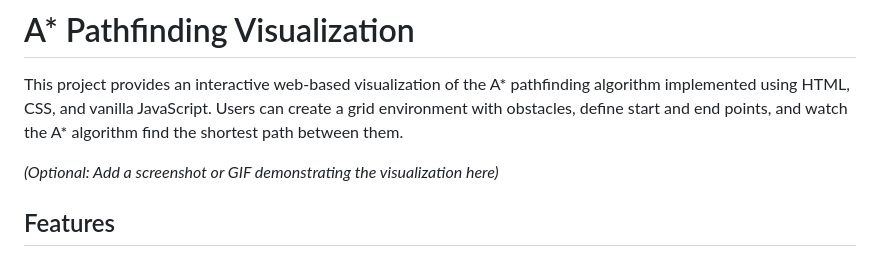
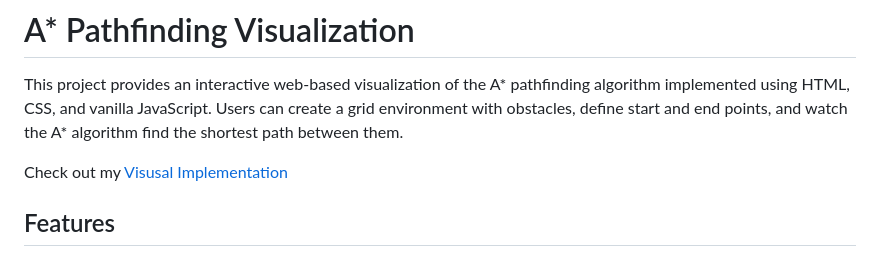
Before and after one commit to FNXDOOM/A-star, a Markdown page: README.md, the part around the change. Drawn GitHub-style.

```diff
--- a/README.md
+++ b/README.md
@@ -2,7 +2,7 @@
 
 This project provides an interactive web-based visualization of the A* pathfinding algorithm implemented using HTML, CSS, and vanilla JavaScript. Users can create a grid environment with obstacles, define start and end points, and watch the A* algorithm find the shortest path between them.
 
-*(Optional: Add a screenshot or GIF demonstrating the visualization here)*
+Check out my [Visusal Implementation](https://fnxdoom.github.io/A-star/)
 <!-- ![A* Visualization Screenshot](path/to/your/screenshot.png) -->
 
 ## Features
```
